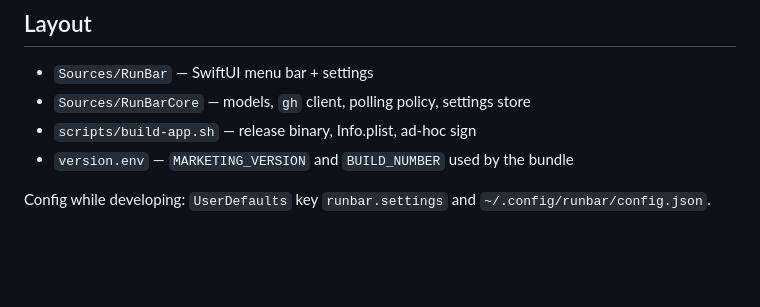
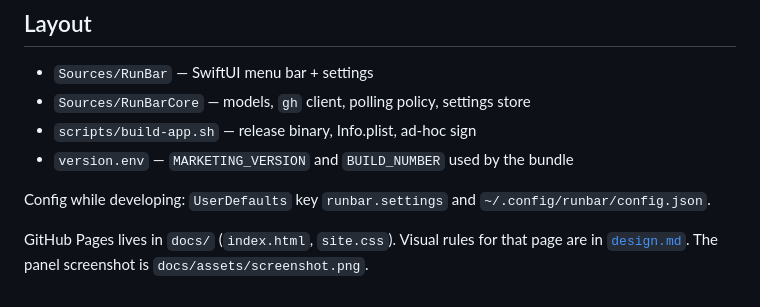
Before and after one commit to bryaneaton13/gh-actions-runbar, a Markdown page: docs/development.md, the part around the change. Drawn GitHub-style; blank space fills up the shorter version.

```diff
--- a/docs/development.md
+++ b/docs/development.md
@@ -21,3 +21,5 @@ make icon      # regenerate Resources/AppIcon.icns
 - `version.env` — `MARKETING_VERSION` and `BUILD_NUMBER` used by the bundle
 
 Config while developing: `UserDefaults` key `runbar.settings` and `~/.config/runbar/config.json`.
+
+GitHub Pages lives in `docs/` (`index.html`, `site.css`). Visual rules for that page are in [`design.md`](../design.md). The panel screenshot is `docs/assets/screenshot.png`.
```
Also changed, not shown: README.md (+7 -9 lines), design.md (added, +99 -0 lines), docs/getting-started.md (+2 -0 lines), docs/assets/screenshot.png (added), 3 other files.
